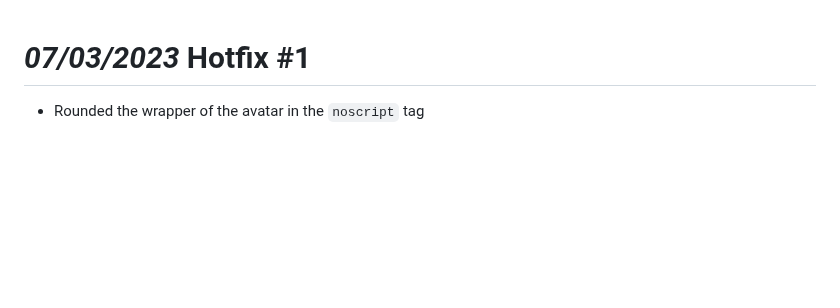
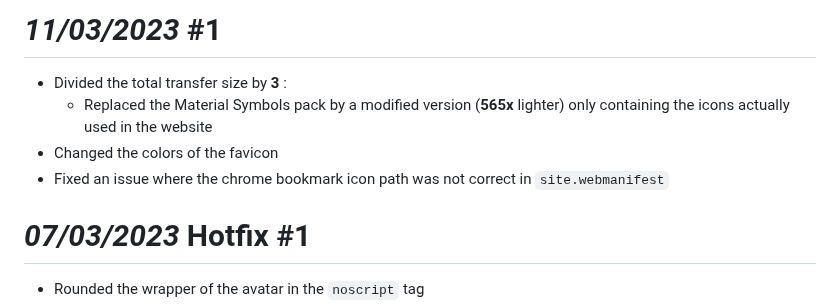
Before and after one commit to ziadOUA/ziadOUA.github.io, a Markdown page: CHANGELOG.md, the part around the change. Drawn GitHub-style; blank space fills up the shorter version.

Commit message:
11/03/2023 Update 1

```diff
--- a/CHANGELOG.md
+++ b/CHANGELOG.md
@@ -1,3 +1,10 @@
+#  *11/03/2023* #1
+
+- Divided the total transfer size by **3** :
+  - Replaced the Material Symbols pack by a modified version (**565x** lighter) only containing the icons actually used in the website
+- Changed the colors of the favicon
+- Fixed an issue where the chrome bookmark icon path was not correct in `site.webmanifest`
+
 # *07/03/2023* Hotfix #1
 
 - Rounded the wrapper of the avatar in the `noscript` tag
```
